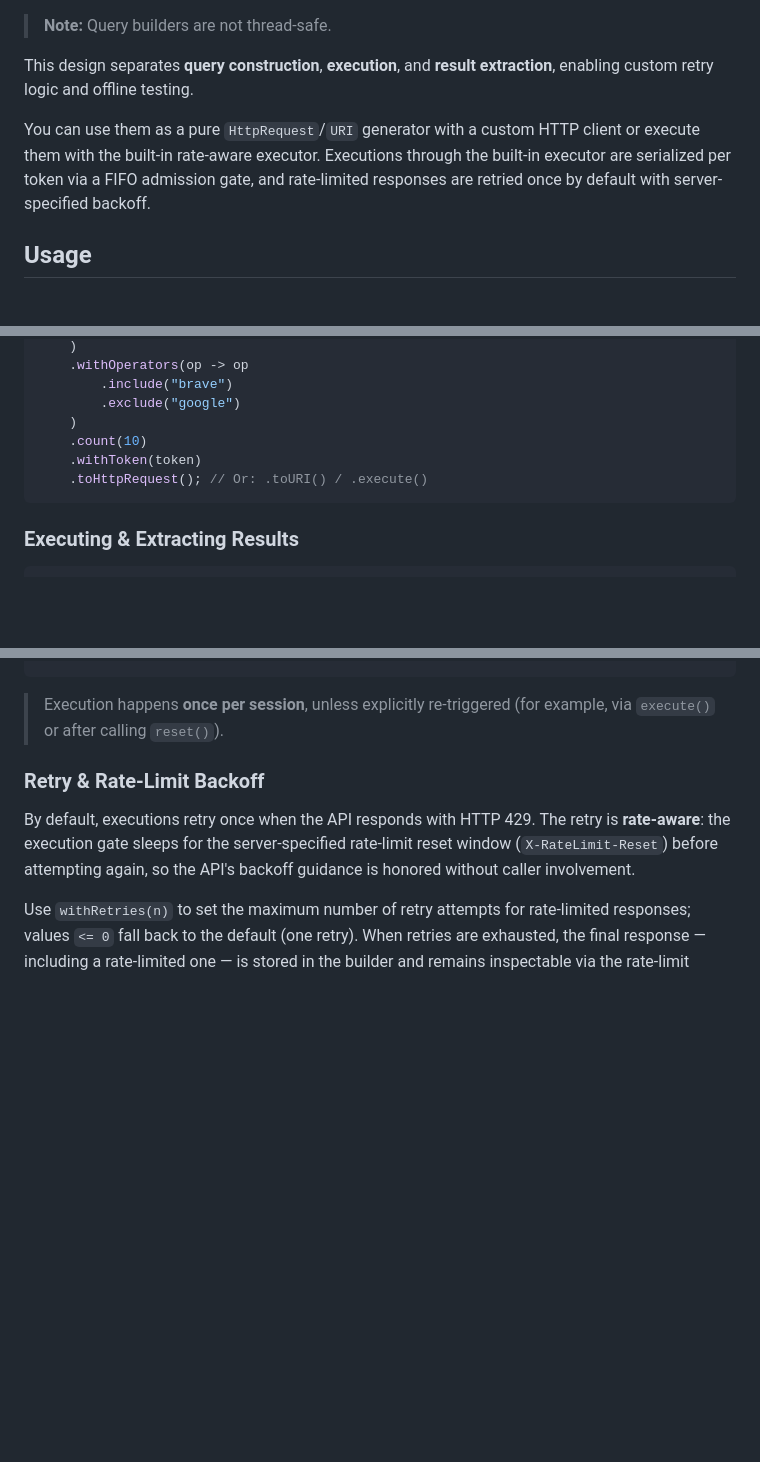
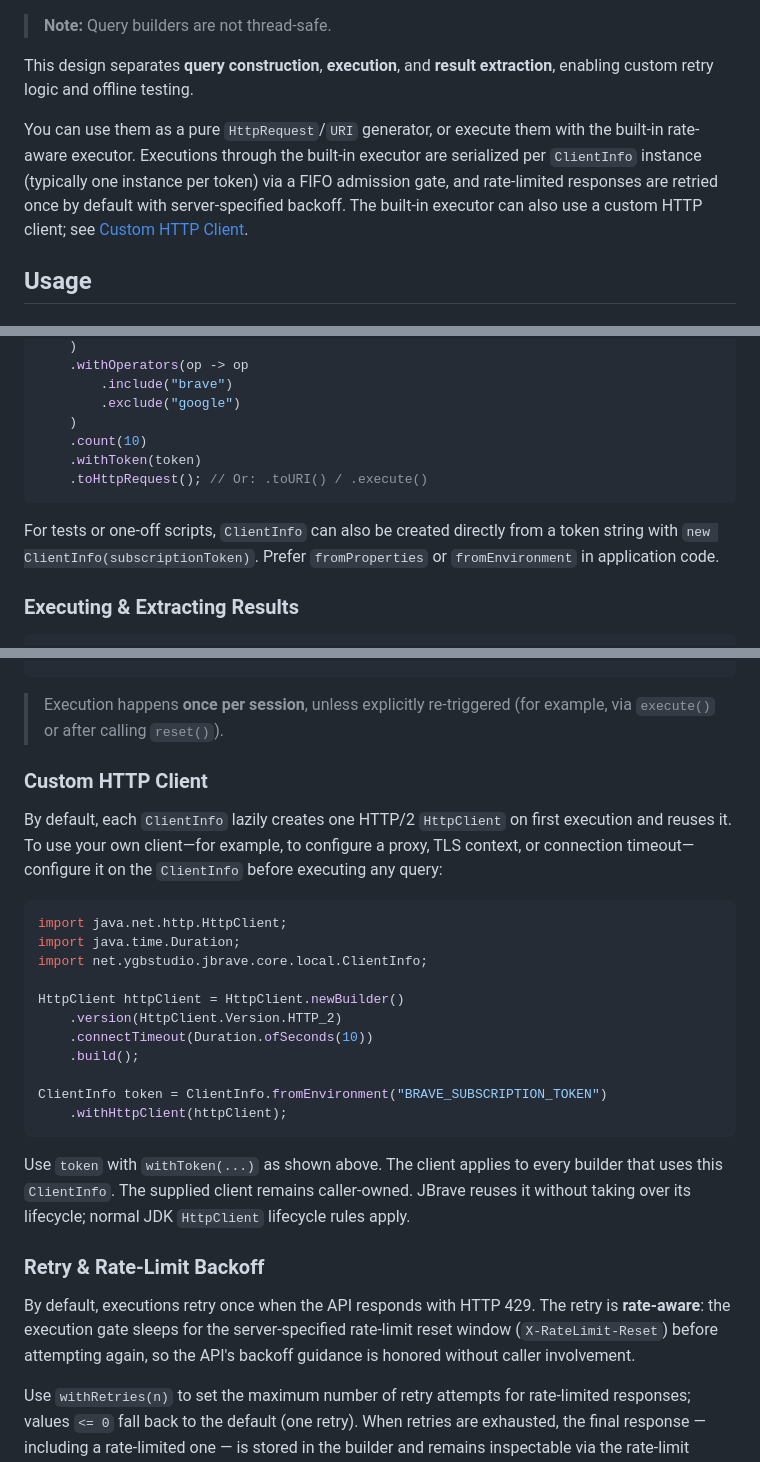
Before and after one commit to Urbine/JBrave, a Markdown page: README.md, 3 parts joined by grey strips. GitHub-like rendering; blank space fills up the shorter version.

Commit message:
docs(readme): document custom http client
Document per-ClientInfo client configuration, caller ownership, and direct token construction.

````diff
--- a/README.md
+++ b/README.md
@@ -54,7 +54,7 @@ A query builder represents a **stateful, single-request, reusable session object
 
 This design separates **query construction**, **execution**, and **result extraction**, enabling custom retry logic and offline testing.
 
-You can use them as a pure `HttpRequest`/`URI` generator with a custom HTTP client or execute them with the built-in rate-aware executor. Executions through the built-in executor are serialized per token via a FIFO admission gate, and rate-limited responses are retried once by default with server-specified backoff.
+You can use them as a pure `HttpRequest`/`URI` generator, or execute them with the built-in rate-aware executor. Executions through the built-in executor are serialized per `ClientInfo` instance (typically one instance per token) via a FIFO admission gate, and rate-limited responses are retried once by default with server-specified backoff. The built-in executor can also use a custom HTTP client; see [Custom HTTP Client](#custom-http-client).
 
 ## Usage
 
@@ -97,6 +97,8 @@ HttpRequest request = BraveWebQuery.builder()
     .toHttpRequest(); // Or: .toURI() / .execute()
 ```
 
+For tests or one-off scripts, `ClientInfo` can also be created directly from a token string with `new ClientInfo(subscriptionToken)`. Prefer `fromProperties` or `fromEnvironment` in application code.
+
 ### Executing & Extracting Results
 
 ```java
@@ -123,6 +125,26 @@ Optional<ApiResponse> either = query.getEitherPOJO();
 ```
 
 > Execution happens **once per session**, unless explicitly re-triggered (for example, via `execute()` or after calling `reset()`).
+
+### Custom HTTP Client
+
+By default, each `ClientInfo` lazily creates one HTTP/2 `HttpClient` on first execution and reuses it. To use your own client—for example, to configure a proxy, TLS context, or connection timeout—configure it on the `ClientInfo` before executing any query:
+
+```java
+import java.net.http.HttpClient;
+import java.time.Duration;
+import net.ygbstudio.jbrave.core.local.ClientInfo;
+
+HttpClient httpClient = HttpClient.newBuilder()
+    .version(HttpClient.Version.HTTP_2)
+    .connectTimeout(Duration.ofSeconds(10))
+    .build();
+
+ClientInfo token = ClientInfo.fromEnvironment("BRAVE_SUBSCRIPTION_TOKEN")
+    .withHttpClient(httpClient);
+```
+
+Use `token` with `withToken(...)` as shown above. The client applies to every builder that uses this `ClientInfo`. The supplied client remains caller-owned. JBrave reuses it without taking over its lifecycle; normal JDK `HttpClient` lifecycle rules apply.
 
 ### Retry & Rate-Limit Backoff
 
````
